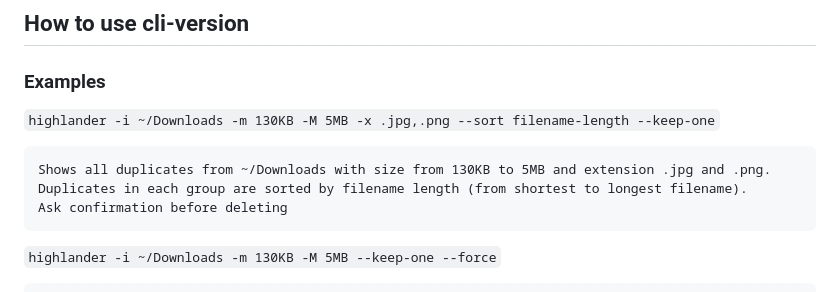
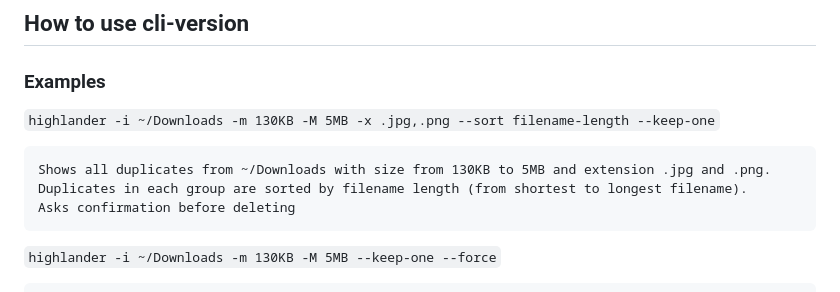
Before and after one commit to initumX/deduplicator, a Markdown page: README.md, the part around the change. GitHub-like rendering.

Commit message:
little fix

```diff
--- a/README.md
+++ b/README.md
@@ -59,7 +59,7 @@ Which file is "first" depends on sorting:
 
     Shows all duplicates from ~/Downloads with size from 130KB to 5MB and extension .jpg and .png.
     Duplicates in each group are sorted by filename length (from shortest to longest filename).
-    Ask confirmation before deleting
+    Asks confirmation before deleting
 
 `highlander -i ~/Downloads -m 130KB -M 5MB --keep-one --force`
 
```
